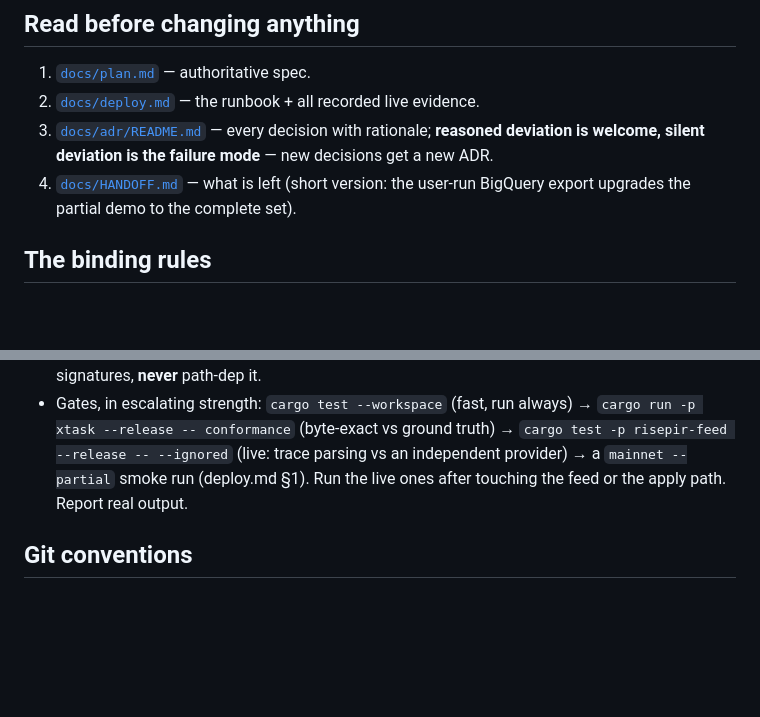
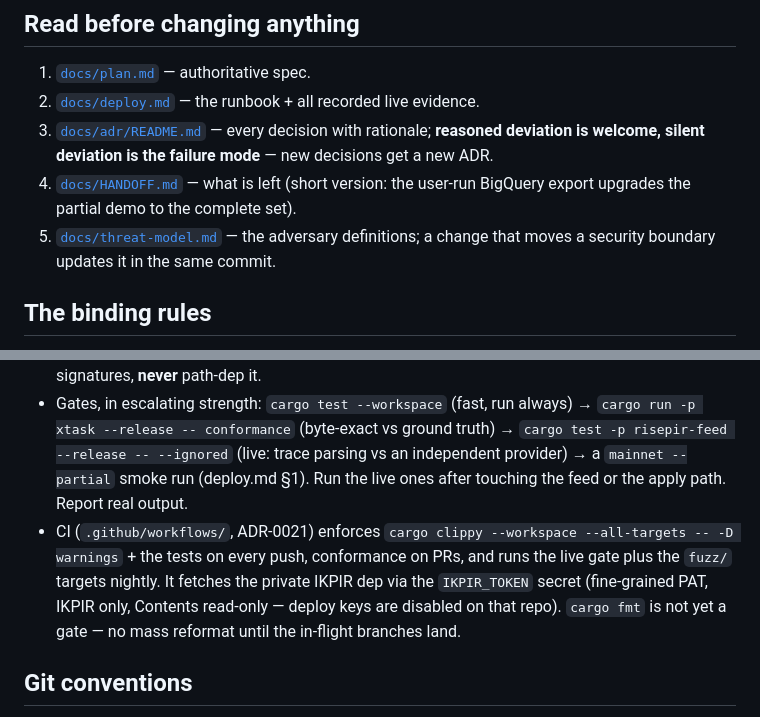
Before and after one commit to bao-ninh-orochi/private-eth-getbalance-work, a Markdown page: CLAUDE.md, 2 parts joined by grey strips. Drawn GitHub-style; blank space fills up the shorter version.

```diff
--- a/CLAUDE.md
+++ b/CLAUDE.md
@@ -14,6 +14,8 @@ today** and there is a **live GCP deployment** (below).
    decisions get a new ADR.
 4. [`docs/HANDOFF.md`](docs/HANDOFF.md) — what is left (short version: the
    user-run BigQuery export upgrades the partial demo to the complete set).
+5. [`docs/threat-model.md`](docs/threat-model.md) — the adversary definitions;
+   a change that moves a security boundary updates it in the same commit.
 
 ## The binding rules
 
@@ -46,6 +48,13 @@ today** and there is a **live GCP deployment** (below).
   `cargo test -p risepir-feed --release -- --ignored` (live: trace parsing vs an
   independent provider) → a `mainnet --partial` smoke run (deploy.md §1). Run
   the live ones after touching the feed or the apply path. Report real output.
+- CI (`.github/workflows/`, ADR-0021) enforces `cargo clippy --workspace
+  --all-targets -- -D warnings` + the tests on every push, conformance on PRs,
+  and runs the live gate plus the `fuzz/` targets nightly. It fetches the
+  private IKPIR dep via the `IKPIR_TOKEN` secret (fine-grained PAT, IKPIR
+  only, Contents read-only — deploy keys are disabled on that repo).
+  `cargo fmt` is not yet a gate — no mass reformat until the in-flight
+  branches land.
 
 ## Git conventions
 
```
Also changed, not shown: README.md (+12 -2 lines).
